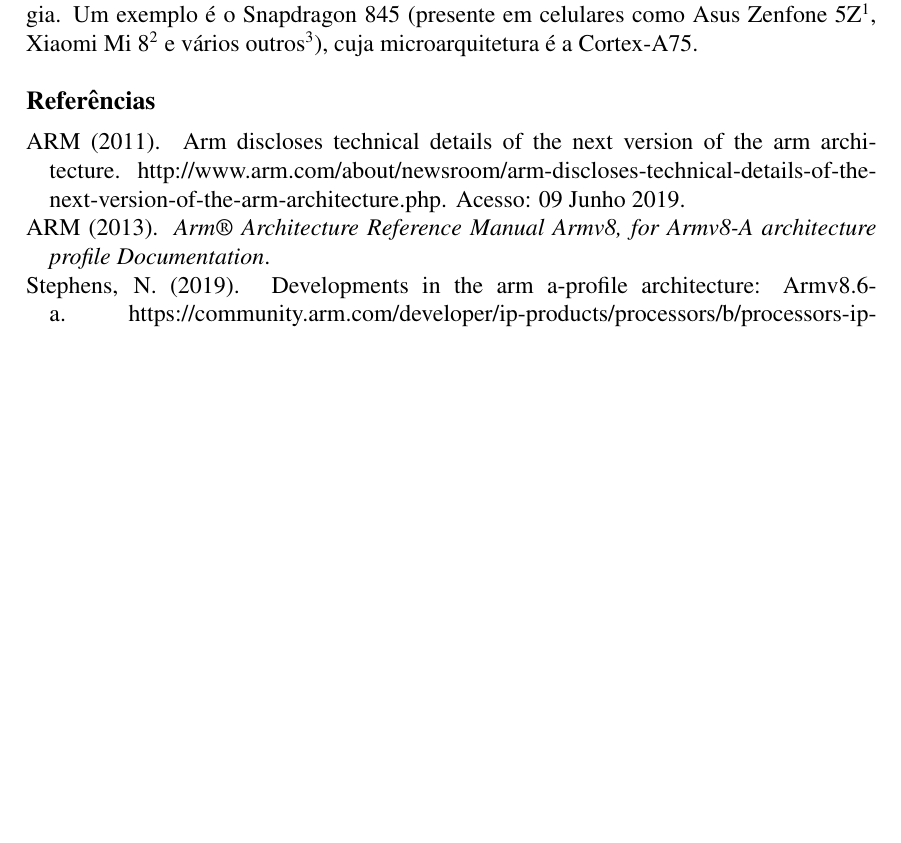
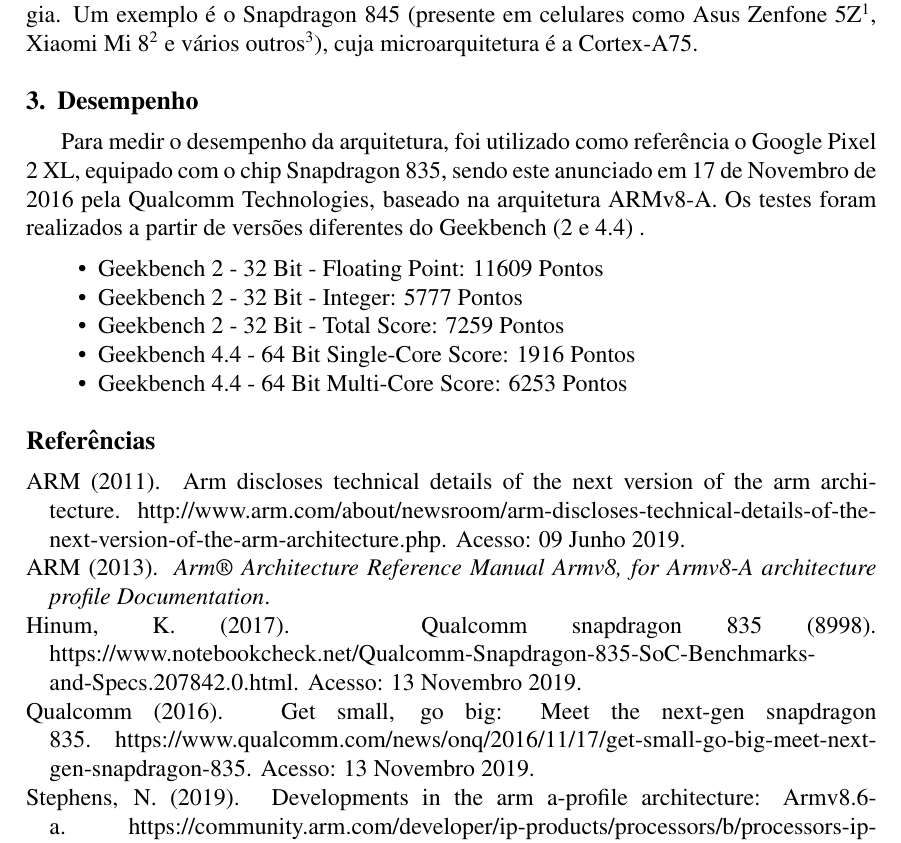
Before and after one commit to BrunoLCunha/Architecture-EP, a LaTeX document (RT/relatorio.tex): part of page 3 of 3, cut so that both start at the same text, the shorter picture padded with empty space. Compiled offline with pdfLaTeX.

Commit message:
Desempenho

```diff
--- a/RT/relatorio.tex
+++ b/RT/relatorio.tex
@@ -57,10 +57,23 @@
  \section{Uso atual}
  A arquitetura está presente em diversos chips que visam o mínimo consumo de energia. Um exemplo é o Snapdragon 845 (presente em celulares como Asus Zenfone 5Z\footnote{\url{https://www.asus.com/Phone/ZenFone-5Z-ZS620KL/Tech-Specs/} .}, Xiaomi Mi 8\footnote{\url{https://www.mi.com/global/mi8/specs} .} e vários outros\footnote{\url{https://www.techwalls.com/qualcomm-snapdragon-845-smartphones/} .}), cuja microarquitetura é a Cortex-A75.
 
+\section{Desempenho}
+Para medir o desempenho da arquitetura, foi utilizado como referência o Google Pixel 2 XL, equipado com o chip Snapdragon 835, sendo este anunciado em 17 de Novembro de 2016 pela Qualcomm Technologies, baseado na arquitetura ARMv8-A. Os testes foram realizados a partir de versões diferentes do Geekbench (2 e 4.4) .
+\begin{itemize}
+      \item Geekbench 2 - 32 Bit - Floating Point: 11609 Pontos
+      \item Geekbench 2 - 32 Bit - Integer: 5777 Pontos
+      \item Geekbench 2 - 32 Bit - Total Score: 7259 Pontos
+      \item Geekbench 4.4 - 64 Bit Single-Core Score: 1916 Pontos
+      \item Geekbench 4.4 - 64 Bit Multi-Core Score: 6253 Pontos
+\end{itemize}
+
+
 \bibliographystyle{ppgsi}
 \bibliography{bibitex}
 \nocite{manual}
 \nocite{pressreal}
 \nocite{pressarmv86}
+\nocite{pressSdragon}
+\nocite{bench}
 
 \end{document}
```
Also changed, not shown: RT/bibitex.bib (+16 -0 lines).
